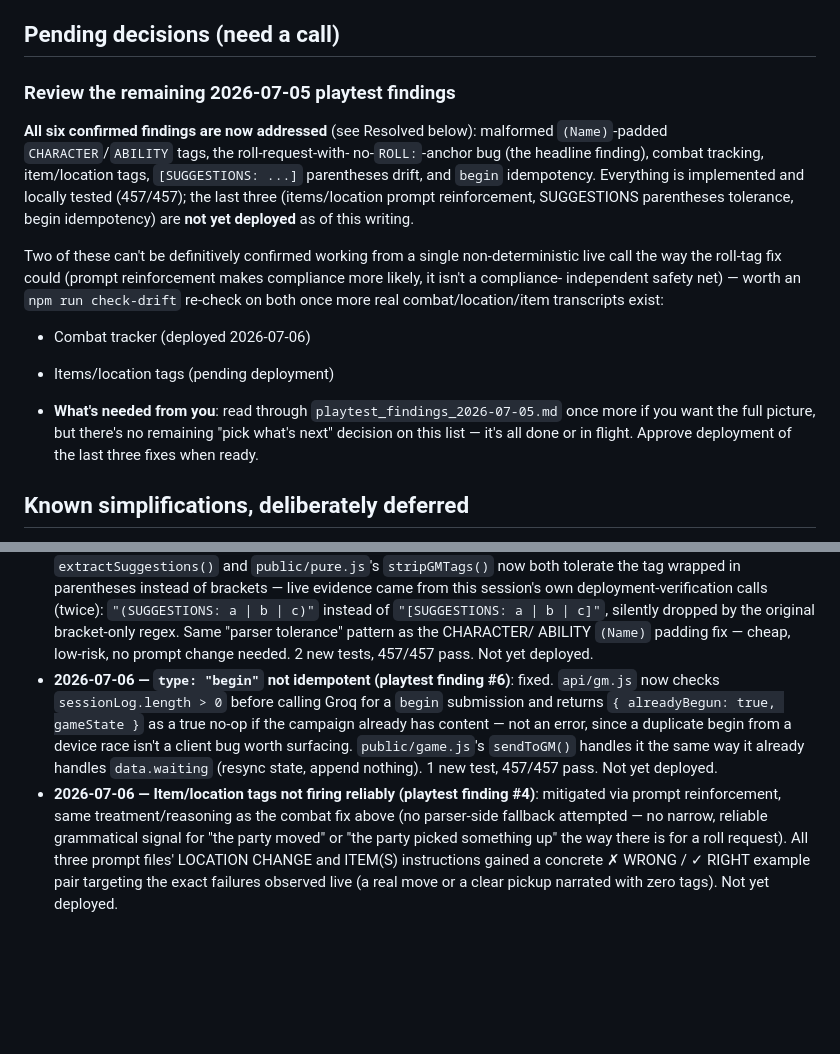
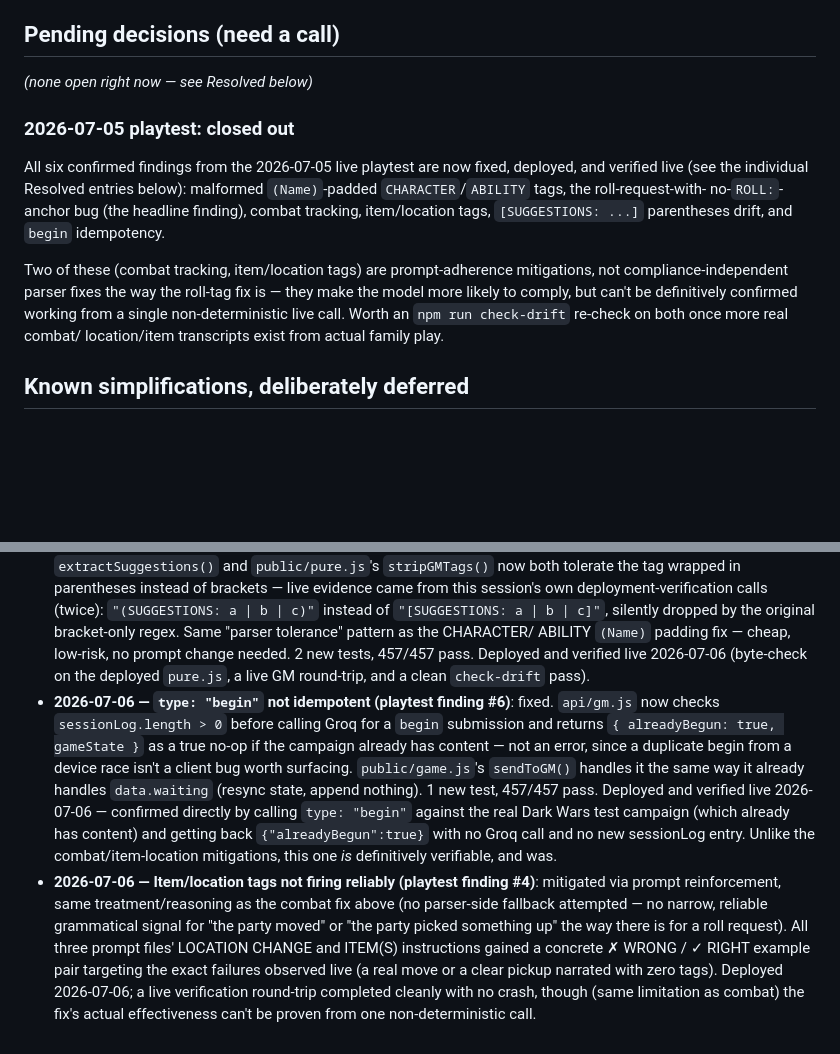
Before and after one commit to mattmanne/manne-chronicles, a Markdown page: project_resonance_backlog_decisions.md, 2 parts joined by grey strips. Drawn GitHub-style; blank space fills up the shorter version.

Commit message:
Update backlog: all six 2026-07-05 playtest findings closed out
Co-Authored-By: Claude Sonnet 5 <noreply@anthropic.com>

```diff
--- a/project_resonance_backlog_decisions.md
+++ b/project_resonance_backlog_decisions.md
@@ -15,27 +15,21 @@ what was already decided instead of re-litigating it.
 
 ## Pending decisions (need a call)
 
-### Review the remaining 2026-07-05 playtest findings
-**All six confirmed findings are now addressed** (see Resolved below):
+_(none open right now — see Resolved below)_
+
+### 2026-07-05 playtest: closed out
+All six confirmed findings from the 2026-07-05 live playtest are now fixed,
+deployed, and verified live (see the individual Resolved entries below):
 malformed `(Name)`-padded `CHARACTER`/`ABILITY` tags, the roll-request-with-
 no-`ROLL:`-anchor bug (the headline finding), combat tracking, item/location
 tags, `[SUGGESTIONS: ...]` parentheses drift, and `begin` idempotency.
-Everything is implemented and locally tested (457/457); the last three
-(items/location prompt reinforcement, SUGGESTIONS parentheses tolerance,
-begin idempotency) are **not yet deployed** as of this writing.
 
-Two of these can't be definitively confirmed working from a single
-non-deterministic live call the way the roll-tag fix could (prompt
-reinforcement makes compliance more likely, it isn't a compliance-
-independent safety net) — worth an `npm run check-drift` re-check on both
-once more real combat/location/item transcripts exist:
-- Combat tracker (deployed 2026-07-06)
-- Items/location tags (pending deployment)
-
-- **What's needed from you**: read through `playtest_findings_2026-07-05.md`
-  once more if you want the full picture, but there's no remaining "pick
-  what's next" decision on this list — it's all done or in flight. Approve
-  deployment of the last three fixes when ready.
+Two of these (combat tracking, item/location tags) are prompt-adherence
+mitigations, not compliance-independent parser fixes the way the roll-tag
+fix is — they make the model more likely to comply, but can't be
+definitively confirmed working from a single non-deterministic live call.
+Worth an `npm run check-drift` re-check on both once more real combat/
+location/item transcripts exist from actual family play.
 
 ## Known simplifications, deliberately deferred
 
@@ -139,7 +133,7 @@ pattern.
   instead of `"[SUGGESTIONS: a | b | c]"`, silently dropped by the original
   bracket-only regex. Same "parser tolerance" pattern as the CHARACTER/
   ABILITY `(Name)` padding fix — cheap, low-risk, no prompt change needed.
-  2 new tests, 457/457 pass. Not yet deployed.
+  2 new tests, 457/457 pass. Deployed and verified live 2026-07-06 (byte-check on the deployed `pure.js`, a live GM round-trip, and a clean `check-drift` pass).
 - **2026-07-06 — `type: "begin"` not idempotent (playtest finding #6)**:
   fixed. `api/gm.js` now checks `sessionLog.length > 0` before calling Groq
   for a `begin` submission and returns `{ alreadyBegun: true, gameState }`
@@ -147,7 +141,11 @@ pattern.
   a duplicate begin from a device race isn't a client bug worth surfacing.
   `public/game.js`'s `sendToGM()` handles it the same way it already
   handles `data.waiting` (resync state, append nothing). 1 new test,
-  457/457 pass. Not yet deployed.
+  457/457 pass. Deployed and verified live 2026-07-06 — confirmed directly
+  by calling `type: "begin"` against the real Dark Wars test campaign
+  (which already has content) and getting back `{"alreadyBegun":true}` with
+  no Groq call and no new sessionLog entry. Unlike the combat/item-location
+  mitigations, this one *is* definitively verifiable, and was.
 - **2026-07-06 — Item/location tags not firing reliably (playtest finding
   #4)**: mitigated via prompt reinforcement, same treatment/reasoning as the
   combat fix above (no parser-side fallback attempted — no narrow, reliable
@@ -155,4 +153,7 @@ pattern.
   up" the way there is for a roll request). All three prompt files' LOCATION
   CHANGE and ITEM(S) instructions gained a concrete ✗ WRONG / ✓ RIGHT example
   pair targeting the exact failures observed live (a real move or a clear
-  pickup narrated with zero tags). Not yet deployed.
+  pickup narrated with zero tags). Deployed 2026-07-06; a live verification
+  round-trip completed cleanly with no crash, though (same limitation as
+  combat) the fix's actual effectiveness can't be proven from one
+  non-deterministic call.
```
